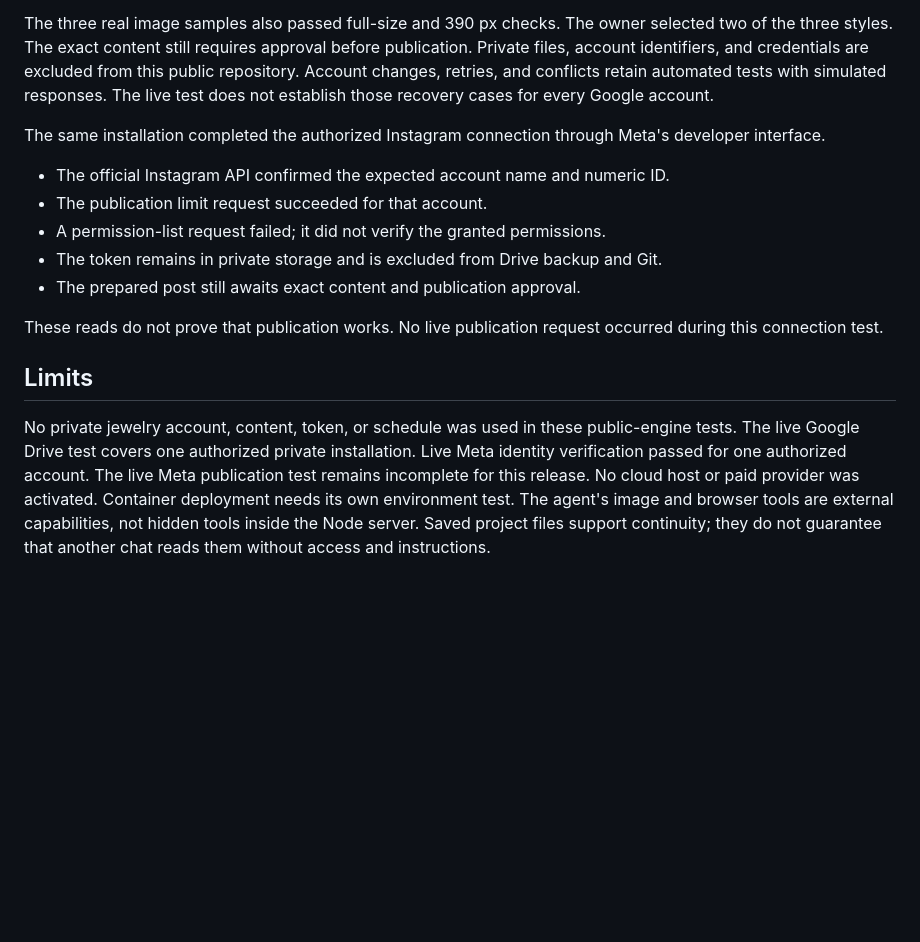
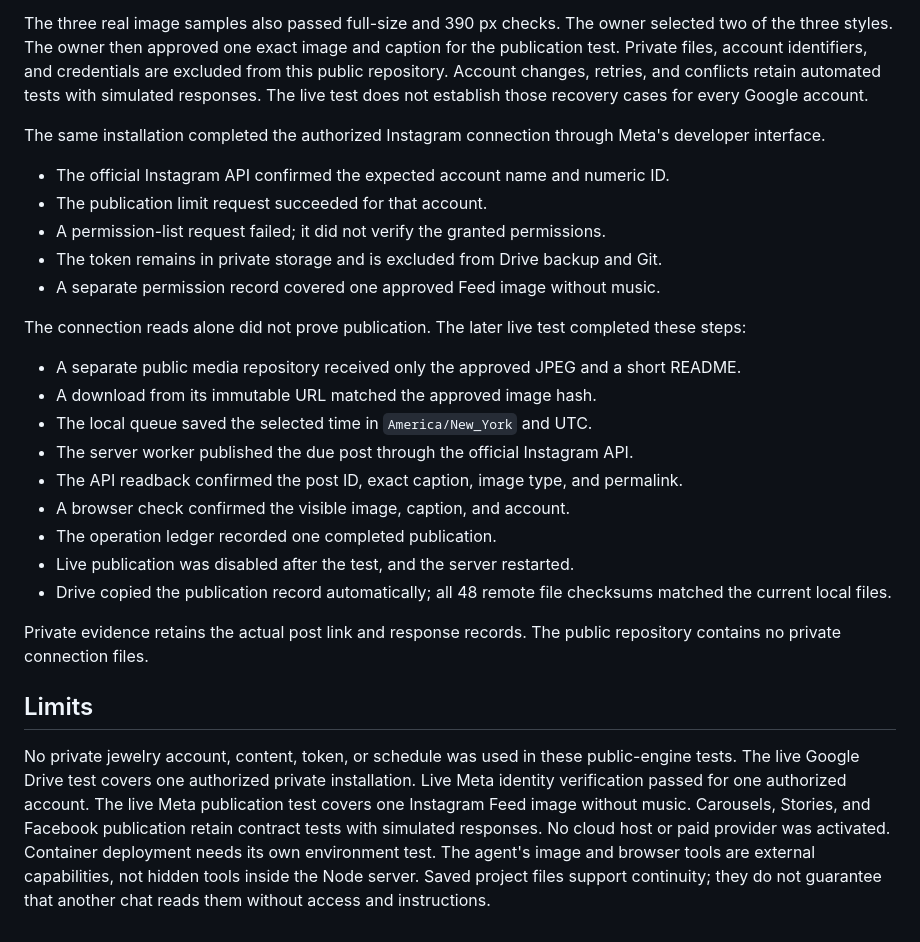
Before and after one commit to vahe-s/virax-media-engine, a Markdown page: docs/verification.md, the part around the change. Rendered like a GitHub page; blank space fills up the shorter version.

```diff
--- a/docs/verification.md
+++ b/docs/verification.md
@@ -80,7 +80,7 @@ The owner approved the account, file permission, private credential storage, and
 
 The three real image samples also passed full-size and 390 px checks.
 The owner selected two of the three styles.
-The exact content still requires approval before publication.
+The owner then approved one exact image and caption for the publication test.
 Private files, account identifiers, and credentials are excluded from this public repository.
 Account changes, retries, and conflicts retain automated tests with simulated responses.
 The live test does not establish those recovery cases for every Google account.
@@ -91,17 +91,31 @@ The same installation completed the authorized Instagram connection through Meta
 - The publication limit request succeeded for that account.
 - A permission-list request failed; it did not verify the granted permissions.
 - The token remains in private storage and is excluded from Drive backup and Git.
-- The prepared post still awaits exact content and publication approval.
+- A separate permission record covered one approved Feed image without music.
 
-These reads do not prove that publication works.
-No live publication request occurred during this connection test.
+The connection reads alone did not prove publication.
+The later live test completed these steps:
+
+- A separate public media repository received only the approved JPEG and a short README.
+- A download from its immutable URL matched the approved image hash.
+- The local queue saved the selected time in `America/New_York` and UTC.
+- The server worker published the due post through the official Instagram API.
+- The API readback confirmed the post ID, exact caption, image type, and permalink.
+- A browser check confirmed the visible image, caption, and account.
+- The operation ledger recorded one completed publication.
+- Live publication was disabled after the test, and the server restarted.
+- Drive copied the publication record automatically; all 48 remote file checksums matched the current local files.
+
+Private evidence retains the actual post link and response records.
+The public repository contains no private connection files.
 
 ## Limits
 
 No private jewelry account, content, token, or schedule was used in these public-engine tests.
 The live Google Drive test covers one authorized private installation.
 Live Meta identity verification passed for one authorized account.
-The live Meta publication test remains incomplete for this release.
+The live Meta publication test covers one Instagram Feed image without music.
+Carousels, Stories, and Facebook publication retain contract tests with simulated responses.
 No cloud host or paid provider was activated.
 Container deployment needs its own environment test.
 The agent's image and browser tools are external capabilities, not hidden tools inside the Node server.
```
Also changed, not shown: README.md (+1 -1 lines), docs/platforms.md (+7 -3 lines).
